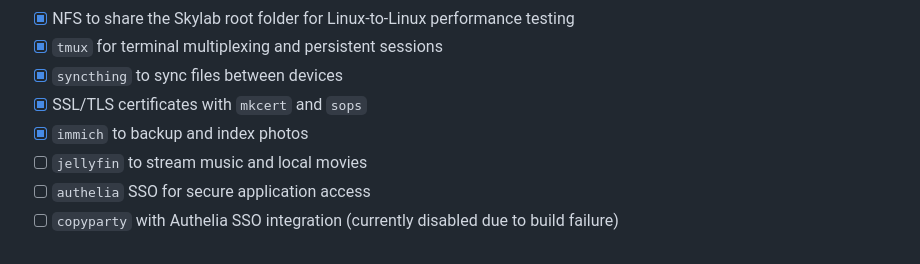
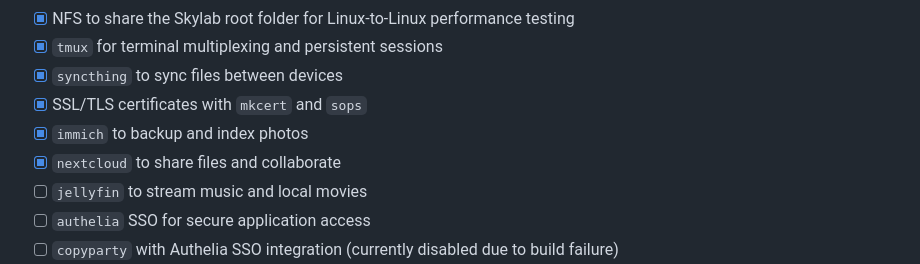
Before and after one commit to zipang/homeserver, a Markdown page: AGENTS.md, the part around the change. Drawn GitHub-style.

Commit message:
docs: add nextcloud to TODO list and mark as completed

```diff
--- a/AGENTS.md
+++ b/AGENTS.md
@@ -59,6 +59,7 @@ Memory: 1 x 16GiB SODIMM DDR4 Synchronous Unbuffered 2400 MHz (0.4 ns)
 * [x] `syncthing` to sync files between devices
 * [x] SSL/TLS certificates with `mkcert` and `sops`
 * [x] `immich` to backup and index photos
+* [x] `nextcloud` to share files and collaborate
 * [ ] `jellyfin` to stream music and local movies
 * [ ] `authelia` SSO for secure application access
 * [ ] `copyparty` with Authelia SSO integration (currently disabled due to build failure)
```
